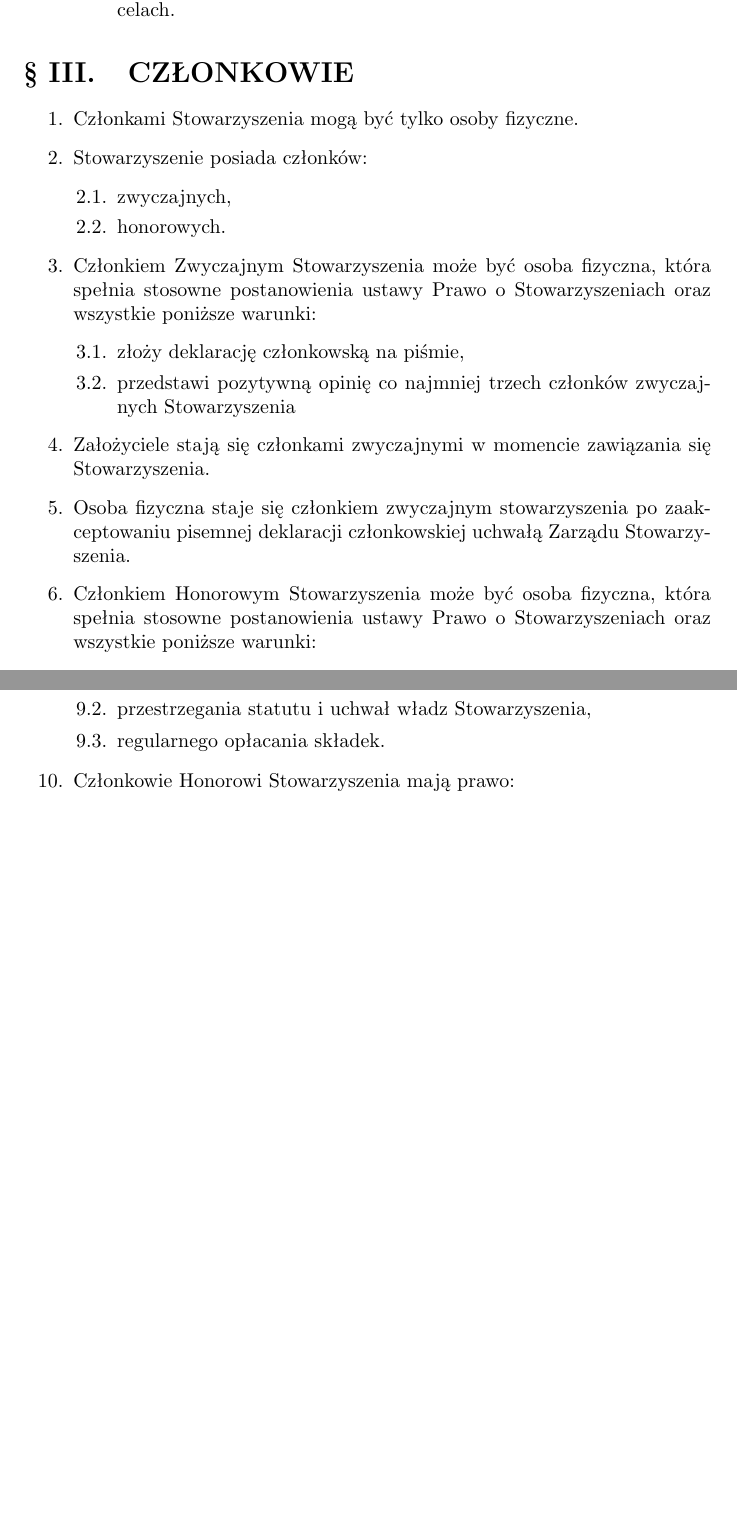
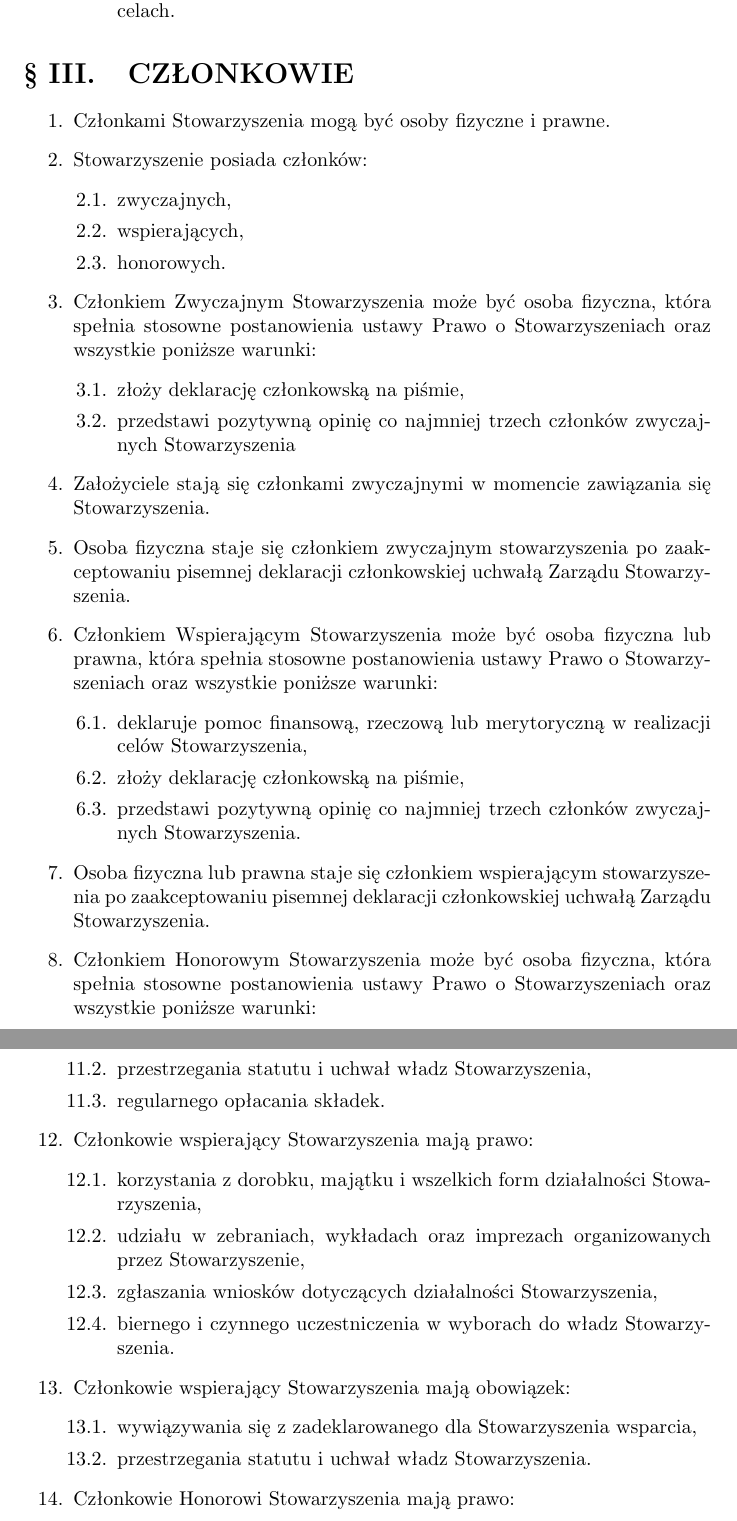
Before and after one commit to HackerspaceWroclaw/Documents, a LaTeX document (statut/Statut HSWro.tex): two parts of pages 2 and 3 of 10, joined at a grey line, cut so that both start at the same text, the shorter picture padded with empty space. Compiled offline with pdfLaTeX.

Commit message:
statut.tex: członkostwo wspierające

```diff
--- a/statut/Statut HSWro.tex
+++ b/statut/Statut HSWro.tex
@@ -37,10 +37,11 @@
   \end{enumerate}
 \section{CZŁONKOWIE}
   \begin{enumerate}
-    \item Członkami Stowarzyszenia mogą być tylko osoby fizyczne.
+    \item Członkami Stowarzyszenia mogą być osoby fizyczne i prawne.
     \item Stowarzyszenie posiada członków:
       \begin{enumerate}
         \item zwyczajnych,
+        \item wspierających,
         \item honorowych.
       \end{enumerate}
     \item Członkiem Zwyczajnym Stowarzyszenia może być osoba fizyczna, która spełnia stosowne postanowienia ustawy Prawo o Stowarzyszeniach oraz wszystkie poniższe warunki:
@@ -50,6 +51,13 @@
       \end{enumerate}
     \item Założyciele stają się członkami zwyczajnymi w~momencie zawiązania się Stowarzyszenia.
     \item Osoba fizyczna staje się członkiem zwyczajnym stowarzyszenia po zaakceptowaniu pisemnej deklaracji członkowskiej uchwałą Zarządu Stowarzyszenia.
+    \item Członkiem Wspierającym Stowarzyszenia może być osoba fizyczna lub prawna, która spełnia stosowne postanowienia ustawy Prawo o Stowarzyszeniach oraz wszystkie poniższe warunki:
+      \begin{enumerate}
+        \item deklaruje pomoc finansową, rzeczową lub merytoryczną w realizacji celów Stowarzyszenia,
+        \item złoży deklarację członkowską na piśmie,
+        \item przedstawi pozytywną opinię co najmniej trzech członków zwyczajnych Stowarzyszenia.
+      \end{enumerate}
+    \item Osoba fizyczna lub prawna staje się członkiem wspierającym stowarzyszenia po zaakceptowaniu pisemnej deklaracji członkowskiej uchwałą Zarządu Stowarzyszenia.
     \item Członkiem Honorowym Stowarzyszenia może być osoba fizyczna, która spełnia stosowne postanowienia ustawy Prawo o Stowarzyszeniach oraz wszystkie poniższe warunki:
       \begin{enumerate}
         \item jest pełnoletnia,
@@ -71,6 +79,18 @@
         \item przestrzegania statutu i uchwał władz Stowarzyszenia,
         \item regularnego opłacania składek.
       \end{enumerate}
+    \item Członkowie wspierający Stowarzyszenia mają prawo:
+      \begin{enumerate}
+        \item korzystania z dorobku, majątku i wszelkich form działalności Stowarzyszenia,
+        \item udziału w zebraniach, wykładach oraz imprezach organizowanych przez Stowarzyszenie,
+        \item zgłaszania wniosków dotyczących działalności Stowarzyszenia,
+        \item biernego i czynnego uczestniczenia w wyborach do władz Stowarzyszenia.
+      \end{enumerate}
+    \item Członkowie wspierający Stowarzyszenia mają obowiązek:
+      \begin{enumerate}
+        \item wywiązywania się z zadeklarowanego dla Stowarzyszenia wsparcia,
+        \item przestrzegania statutu i uchwał władz Stowarzyszenia.
+      \end{enumerate}
     \item Członkowie Honorowi Stowarzyszenia mają prawo:
       \begin{enumerate}
         \item korzystania z dorobku, majątku i wszelkich form działalności Stowarzyszenia,
```
Also changed, not shown: statut/Statut HSWro.tex (12 more changed lines).
